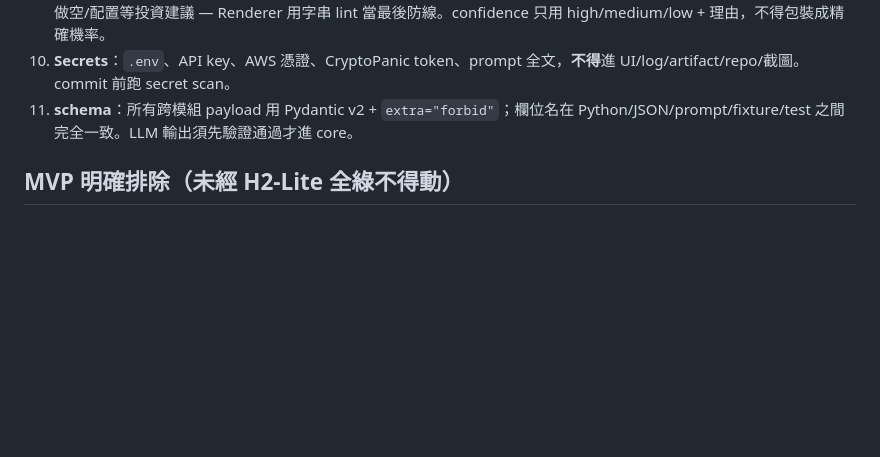
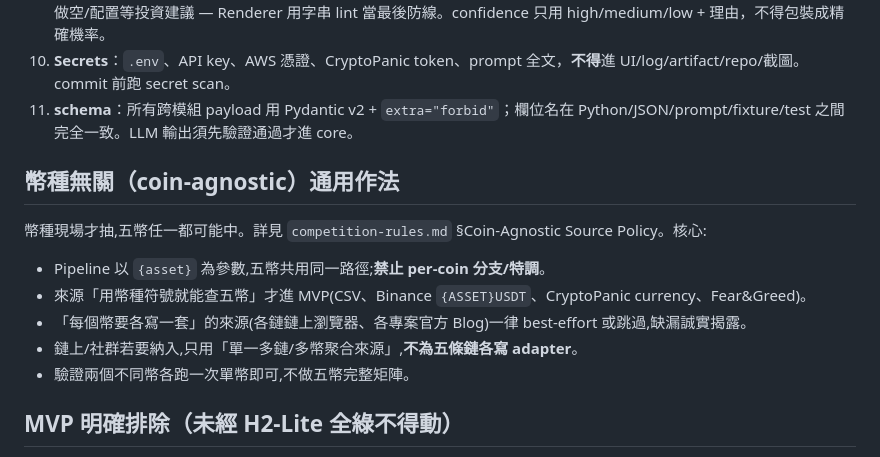
Before and after one commit to kevinzeroCode/hoya-bit-hackathon-agent, a Markdown page: CLAUDE.md, the part around the change. Drawn GitHub-style; blank space fills up the shorter version.

```diff
--- a/CLAUDE.md
+++ b/CLAUDE.md
@@ -82,6 +82,15 @@ core modules → ports → adapters 實作
 10. **Secrets**：`.env`、API key、AWS 憑證、CryptoPanic token、prompt 全文，**不得**進 UI/log/artifact/repo/截圖。commit 前跑 secret scan。
 11. **schema**：所有跨模組 payload 用 Pydantic v2 + `extra="forbid"`；欄位名在 Python/JSON/prompt/fixture/test 之間完全一致。LLM 輸出須先驗證通過才進 core。
 
+## 幣種無關（coin-agnostic）通用作法
+
+幣種現場才抽,五幣任一都可能中。詳見 `competition-rules.md` §Coin-Agnostic Source Policy。核心:
+- Pipeline 以 `{asset}` 為參數,五幣共用同一路徑;**禁止 per-coin 分支/特調**。
+- 來源「用幣種符號就能查五幣」才進 MVP(CSV、Binance `{ASSET}USDT`、CryptoPanic currency、Fear&Greed)。
+- 「每個幣要各寫一套」的來源(各鏈鏈上瀏覽器、各專案官方 Blog)一律 best-effort 或跳過,缺漏誠實揭露。
+- 鏈上/社群若要納入,只用「單一多鏈/多幣聚合來源」,**不為五條鏈各寫 adapter**。
+- 驗證兩個不同幣各跑一次單幣即可,不做五幣完整矩陣。
+
 ## MVP 明確排除（未經 H2-Lite 全綠不得動）
 
 H3 Bull/Bear/Judge 實作、鏈上/宏觀/額外社群 adapter、S3/CloudWatch/ECS、近似去重、動態 reliability、自由 agent loop、自建 token 計數器、PDF/HTML、五幣完整驗證矩陣、雙幣比較。不得引入 LangGraph / Strands / FastAPI / Celery / Redis / 向量 DB / message broker。
```
Also changed, not shown: .kiro/steering/competition-rules.md (+13 -0 lines).
